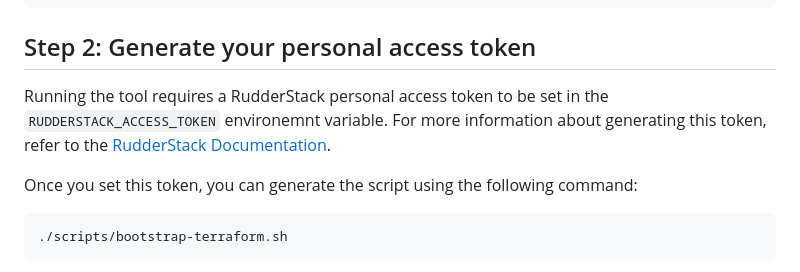
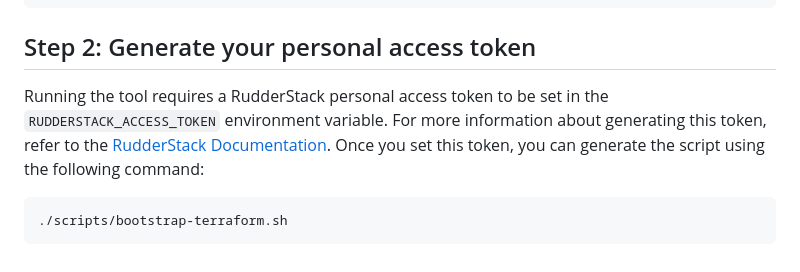
Before and after one commit to rudderlabs/terraform-provider-rudderstack, a Markdown page: docs/guides/import.md, the part around the change. Drawn GitHub-style.

Commit message:
chore: fix typo
Co-authored-by: Copilot <175728472+Copilot@users.noreply.github.com>

````diff
--- a/docs/guides/import.md
+++ b/docs/guides/import.md
@@ -19,8 +19,7 @@ cd terraform-provider-rudderstack
 
 ## Step 2: Generate your personal access token
 
-Running the tool requires a RudderStack personal access token to be set in the `RUDDERSTACK_ACCESS_TOKEN` environemnt variable. For more information about generating this token, refer to the [RudderStack Documentation](https://www.rudderstack.com/docs/rudderstack-api/personal-access-tokens/).
-
+Running the tool requires a RudderStack personal access token to be set in the `RUDDERSTACK_ACCESS_TOKEN` environment variable. For more information about generating this token, refer to the [RudderStack Documentation](https://www.rudderstack.com/docs/rudderstack-api/personal-access-tokens/).
 Once you set this token, you can generate the script using the following command:
 
 ```sh
````
